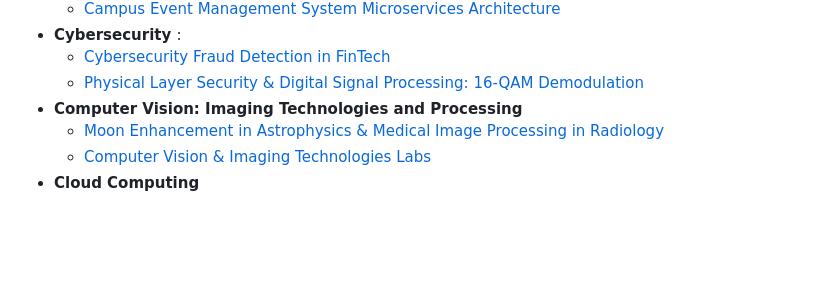
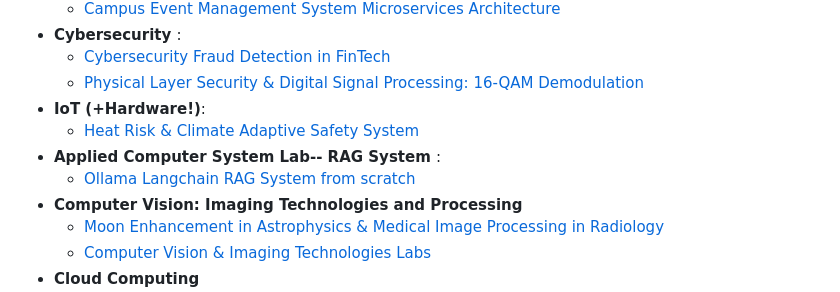
Before and after one commit to marriammahmed/marriammahmed, a Markdown page: README.md, the part around the change. GitHub-like rendering; blank space fills up the shorter version.

```diff
--- a/README.md
+++ b/README.md
@@ -22,6 +22,10 @@
 - <b>Cybersecurity </b>:
   - [Cybersecurity Fraud Detection in FinTech](https://github.com/marriammahmed/AI_MLFraudDetectionFinTechAlgo/blob/main/README.md)
   - [Physical Layer Security & Digital Signal Processing: 16-QAM Demodulation](//github.com/marriammahmed/CS_16QAMDemodulationAndDescramblingSignalProcessing)
+- <b>IoT (+Hardware!)</b>:
+  - [Heat Risk & Climate Adaptive Safety System](https://github.com/marriammahmed/IoT_HRCAS)
+- <b>Applied Computer System Lab-- RAG System </b>:
+  - [Ollama Langchain RAG System from scratch](https://github.com/marriammahmed/ACS_RAGSystem)
 - <b>Computer Vision: Imaging Technologies and Processing</b>
   - [Moon Enhancement in Astrophysics & Medical Image Processing in Radiology](https://github.com/marriammahmed/IT_MoonEnhancementandMedicalImaging)
   - [Computer Vision & Imaging Technologies Labs](https://github.com/marriammahmed/ComputerVisionLabs/blob/main/README.md)
```
